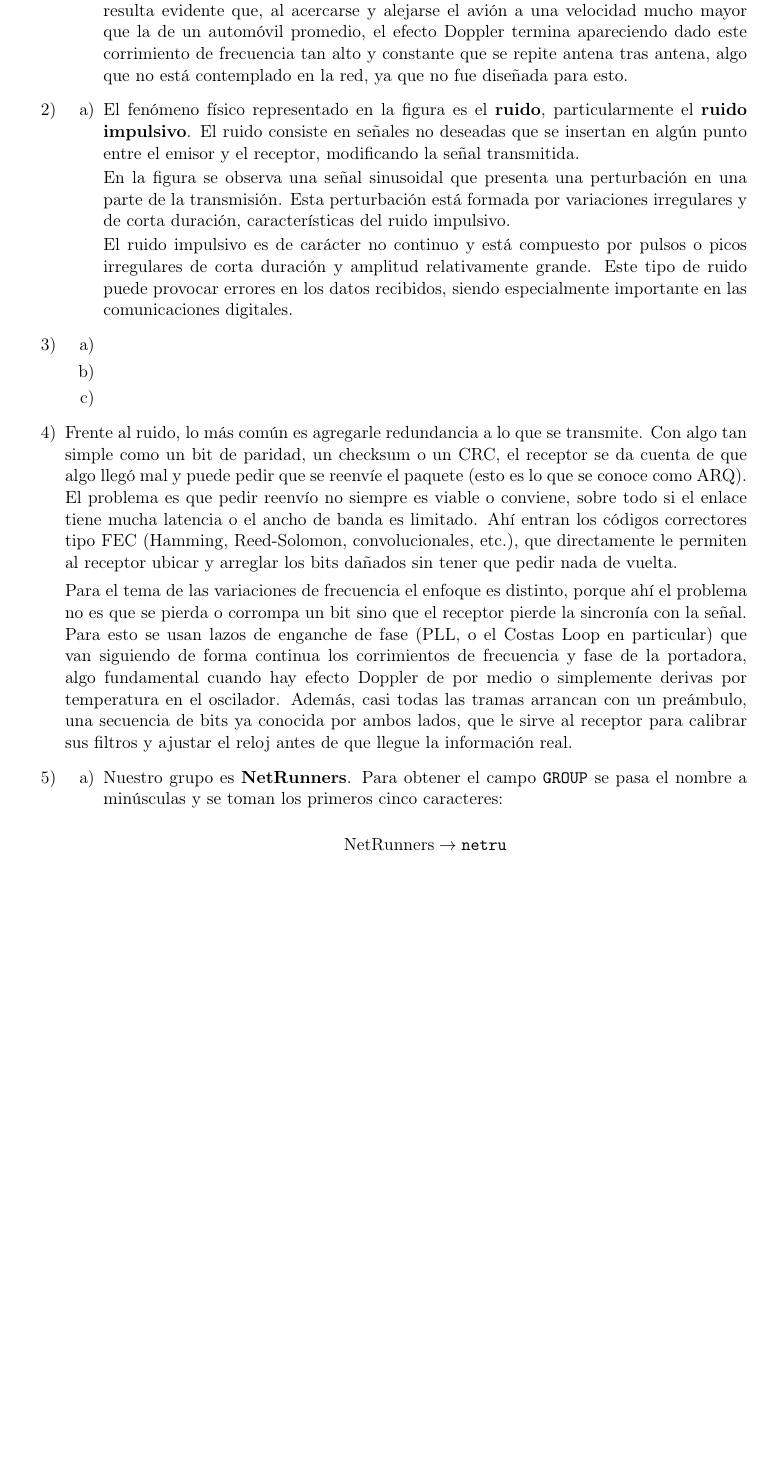
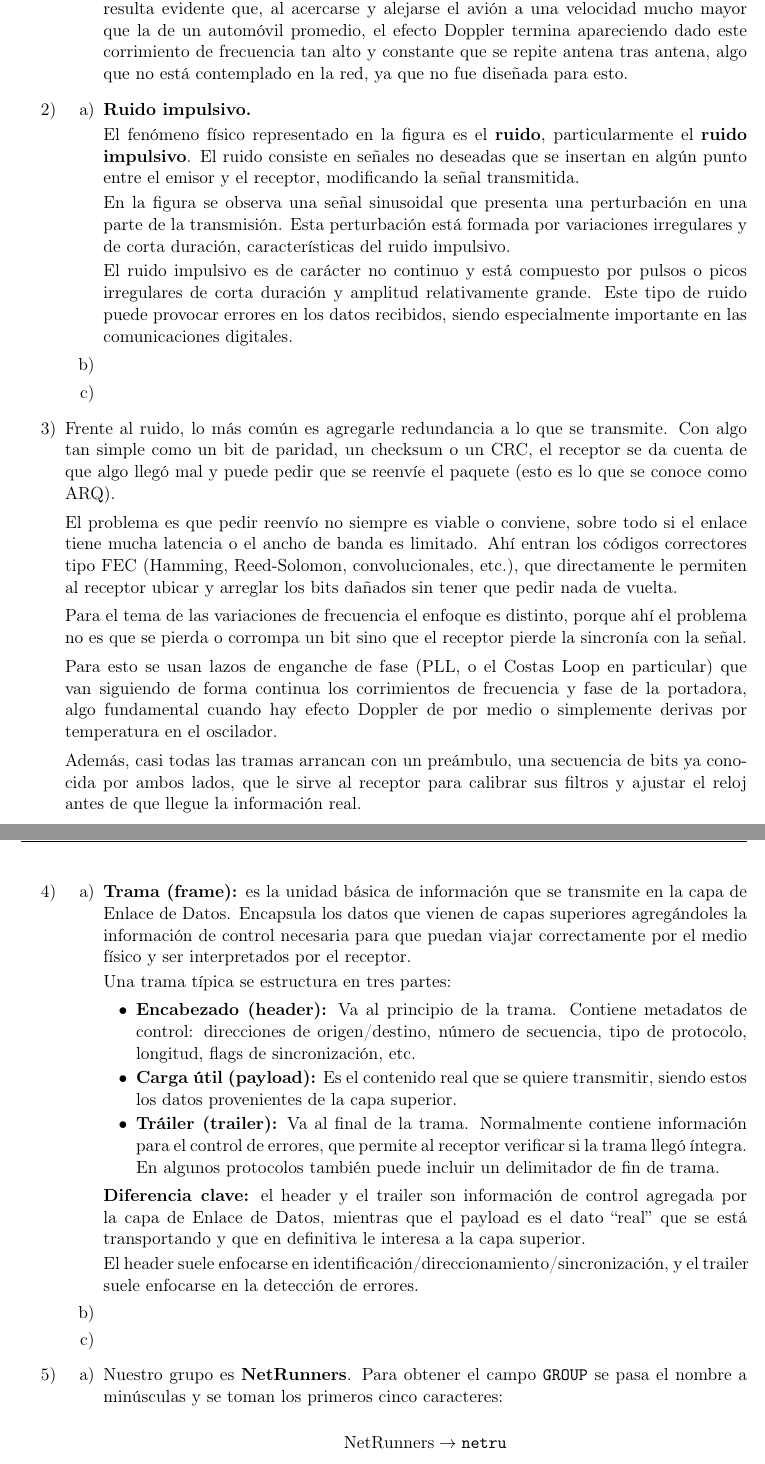
Before and after one commit to tomasquinteros10/NetRunners_TPs, a LaTeX document (tps/practico/tp2/practico-tp-2.tex): part of page 2 of 4 before the commit and two parts of pages 2 and 3 of 5 after it, the two joined at a grey line, cut so that both start at the same text, the shorter picture padded with empty space. Compiled offline with pdfLaTeX.

Commit message:
se arreglo el .tex

```diff
--- a/tps/practico/tp2/practico-tp-2.tex
+++ b/tps/practico/tp2/practico-tp-2.tex
@@ -108,2 +185 @@
 
-    ¿Cómo se conecta esto último con lo visto sobre el efecto Doppler (fenómeno presentado en el ejercicio)? Observando la fórmula y los parámetros que entran en juego, resulta evidente que, al acercarse y alejarse el avión a una velocidad mucho mayor que la de un automóvil promedio, el efecto Doppler termina apareciendo dado este corrimiento de frecuencia tan alto y constante que se repite antena tras antena, algo que no está contemplado en la red, ya que no fue diseñada para esto.
@@ -110,8 +195,23 @@
+  parámetros que entran en juego, resulta evidente que, al acercarse y
+  alejarse el avión a una velocidad mucho mayor que la de un automóvil
+  promedio, el efecto Doppler termina apareciendo dado este corrimiento de
+  frecuencia tan alto y constante que se repite antena tras antena, algo que
+  no está contemplado en la red, ya que no fue diseñada para esto.
+
 \end{enumerate}
 
+% ============================================================================
+% PUNTO 2
+% ============================================================================
+
 \item
+
 \begin{enumerate}[label=\alph*)]
+
   \item
+
+  \textbf{Ruido impulsivo.}
+
   El fenómeno físico representado en la figura es el \textbf{ruido},
   particularmente el \textbf{ruido impulsivo}. El ruido consiste en señales
   no deseadas que se insertan en algún punto entre el emisor y el receptor,
@@ -126,20 +226,109 @@
   o picos irregulares de corta duración y amplitud relativamente grande.
   Este tipo de ruido puede provocar errores en los datos recibidos,
   siendo especialmente importante en las comunicaciones digitales.
+
+  \item
+
+  \item
+
 \end{enumerate}
+
+% ============================================================================
+% PUNTO 3
+% ============================================================================
+
 \item
-  \begin{enumerate}[label=\alph*)]
+
+Frente al ruido, lo más común es agregarle redundancia a lo que se transmite.
+Con algo tan simple como un bit de paridad, un checksum o un CRC, el receptor
+se da cuenta de que algo llegó mal y puede pedir que se reenvíe el paquete
+(esto es lo que se conoce como ARQ).
+
+El problema es que pedir reenvío no siempre es viable o conviene, sobre todo
+si el enlace tiene mucha latencia o el ancho de banda es limitado. Ahí entran
+los códigos correctores tipo FEC (Hamming, Reed-Solomon, convolucionales,
+etc.), que directamente le permiten al receptor ubicar y arreglar los bits
+dañados sin tener que pedir nada de vuelta.
+
+Para el tema de las variaciones de frecuencia el enfoque es distinto, porque
+ahí el problema no es que se pierda o corrompa un bit sino que el receptor
+pierde la sincronía con la señal.
+
+Para esto se usan lazos de enganche de fase (PLL, o el Costas Loop en
+particular) que van siguiendo de forma continua los corrimientos de frecuencia
+y fase de la portadora, algo fundamental cuando hay efecto Doppler de por
+medio o simplemente derivas por temperatura en el oscilador.
+
+Además, casi todas las tramas arrancan con un preámbulo, una secuencia de bits
+ya conocida por ambos lados, que le sirve al receptor para calibrar sus filtros
+y ajustar el reloj antes de que llegue la información real.
+
+% ============================================================================
+% PUNTO 4
+% ============================================================================
+
 \item
-    \item
-    \item
-  \end{enumerate}
-  \item
-  Frente al ruido, lo más común es agregarle redundancia a lo que se transmite. Con algo tan simple como un bit de paridad, un checksum o un CRC, el receptor se da cuenta de que algo llegó mal y puede pedir que se reenvíe el paquete (esto es lo que se conoce como ARQ). El problema es que pedir reenvío no siempre es viable o conviene, sobre todo si el enlace tiene mucha latencia o el ancho de banda es limitado. Ahí entran los códigos correctores tipo FEC (Hamming, Reed-Solomon, convolucionales, etc.), que directamente le permiten al receptor ubicar y arreglar los bits dañados sin tener que pedir nada de vuelta.
-
-  Para el tema de las variaciones de frecuencia el enfoque es distinto, porque ahí el problema no es que se pierda o corrompa un bit sino que el receptor pierde la sincronía con la señal. Para esto se usan lazos de enganche de fase (PLL, o el Costas Loop en particular) que van siguiendo de forma continua los corrimientos de frecuencia y fase de la portadora, algo fundamental cuando hay efecto Doppler de por medio o simplemente derivas por temperatura en el oscilador. Además, casi todas las tramas arrancan con un preámbulo, una secuencia de bits ya conocida por ambos lados, que le sirve al receptor para calibrar sus filtros y ajustar el reloj antes de que llegue la información real.\item
 
 \begin{enumerate}[label=\alph*)]
+
   \item
+
+  \textbf{Trama (frame):} es la unidad básica de información que se transmite
+  en la capa de Enlace de Datos. Encapsula los datos que vienen de capas
+  superiores agregándoles la información de control necesaria para que puedan
+  viajar correctamente por el medio físico y ser interpretados por el receptor.
+
+  Una trama típica se estructura en tres partes:
+
+  \begin{itemize}
+
+    \item
+    \textbf{Encabezado (header):}
+    Va al principio de la trama. Contiene metadatos de control: direcciones
+    de origen/destino, número de secuencia, tipo de protocolo, longitud,
+    flags de sincronización, etc.
+
+    \item
+    \textbf{Carga útil (payload):}
+    Es el contenido real que se quiere transmitir, siendo estos los datos
+    provenientes de la capa superior.
+
+    \item
+    \textbf{Tráiler (trailer):}
+    Va al final de la trama. Normalmente contiene información para el control
+    de errores, que permite al receptor verificar si la trama llegó íntegra.
+    En algunos protocolos también puede incluir un delimitador de fin de trama.
+
+  \end{itemize}
+
+  \textbf{Diferencia clave:}
+  el header y el trailer son información de control agregada por la capa de
+  Enlace de Datos, mientras que el payload es el dato ``real'' que se está
+  transportando y que en definitiva le interesa a la capa superior.
+
+  El header suele enfocarse en identificación/direccionamiento/sincronización,
+  y el trailer suele enfocarse en la detección de errores.
+
+  \item
+
+  \item
+
+\end{enumerate}
+
+% ============================================================================
+% PUNTO 5
+% ============================================================================
+
+\item
+
+\begin{enumerate}[label=\alph*)]
+
+  % --------------------------------------------------------------------------
+  % 5.a
+  % --------------------------------------------------------------------------
+
+  \item
+
   Nuestro grupo es \textbf{NetRunners}. Para obtener el campo
   \texttt{GROUP} se pasa el nombre a minúsculas y se toman los primeros
   cinco caracteres:
```
Also changed, not shown: tps/practico/tp2/practico-tp-2.tex (157 more changed lines). Lines whose indentation alone changed are shown as unchanged.
